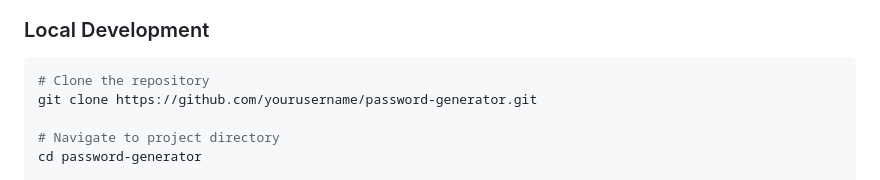
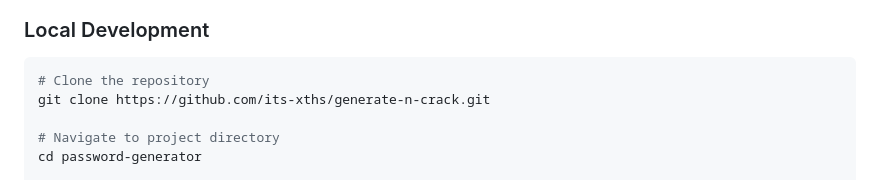
Before and after one commit to its-xths/generate-n-crack, a Markdown page: README.md, the part around the change. Rendered like a GitHub page.

````diff
--- a/README.md
+++ b/README.md
@@ -50,7 +50,7 @@ A professional web application that generates strong passwords and simulates how
 ### Local Development
 ```bash
 # Clone the repository
-git clone https://github.com/yourusername/password-generator.git
+git clone https://github.com/its-xths/generate-n-crack.git
 
 # Navigate to project directory
 cd password-generator
````
